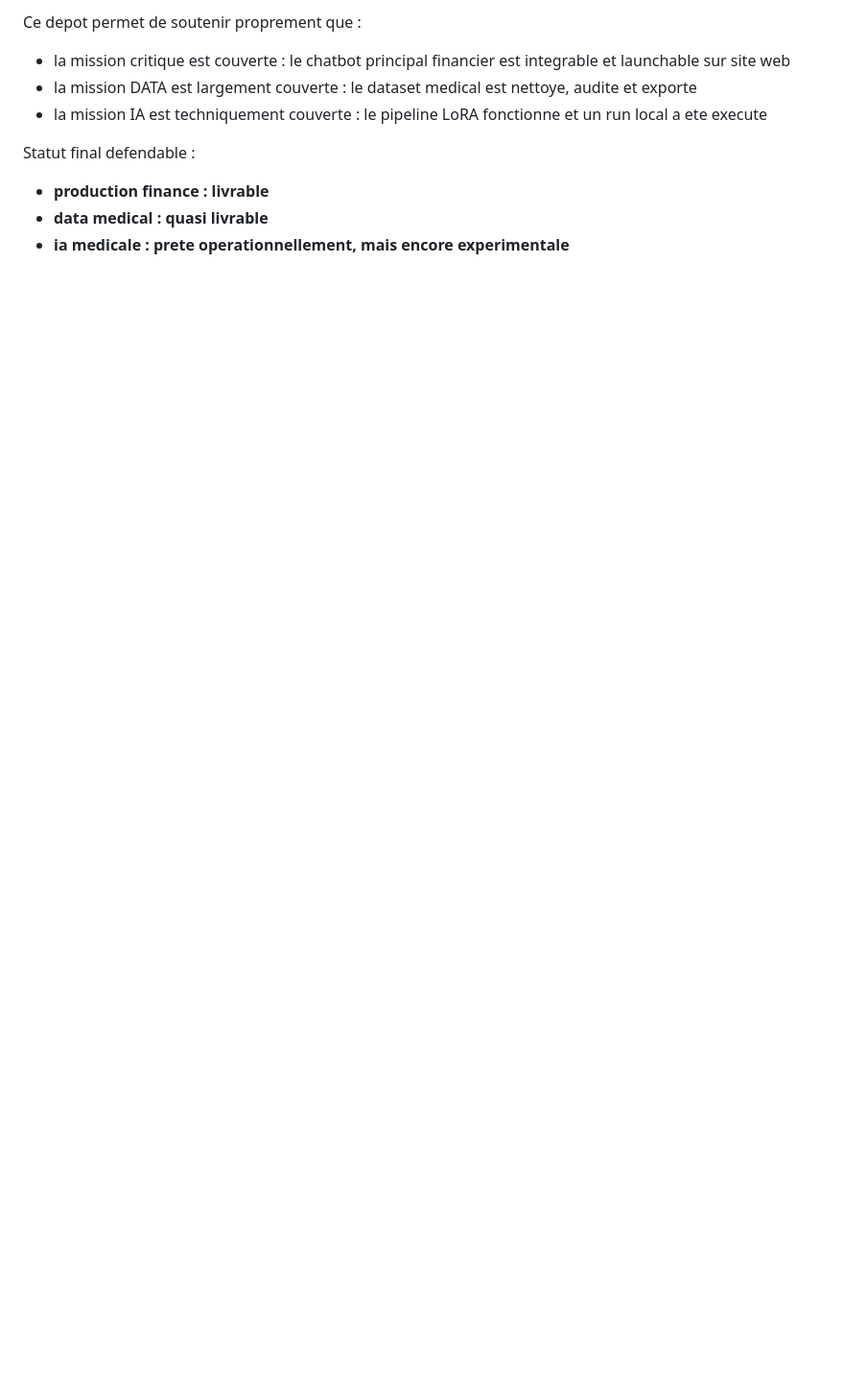
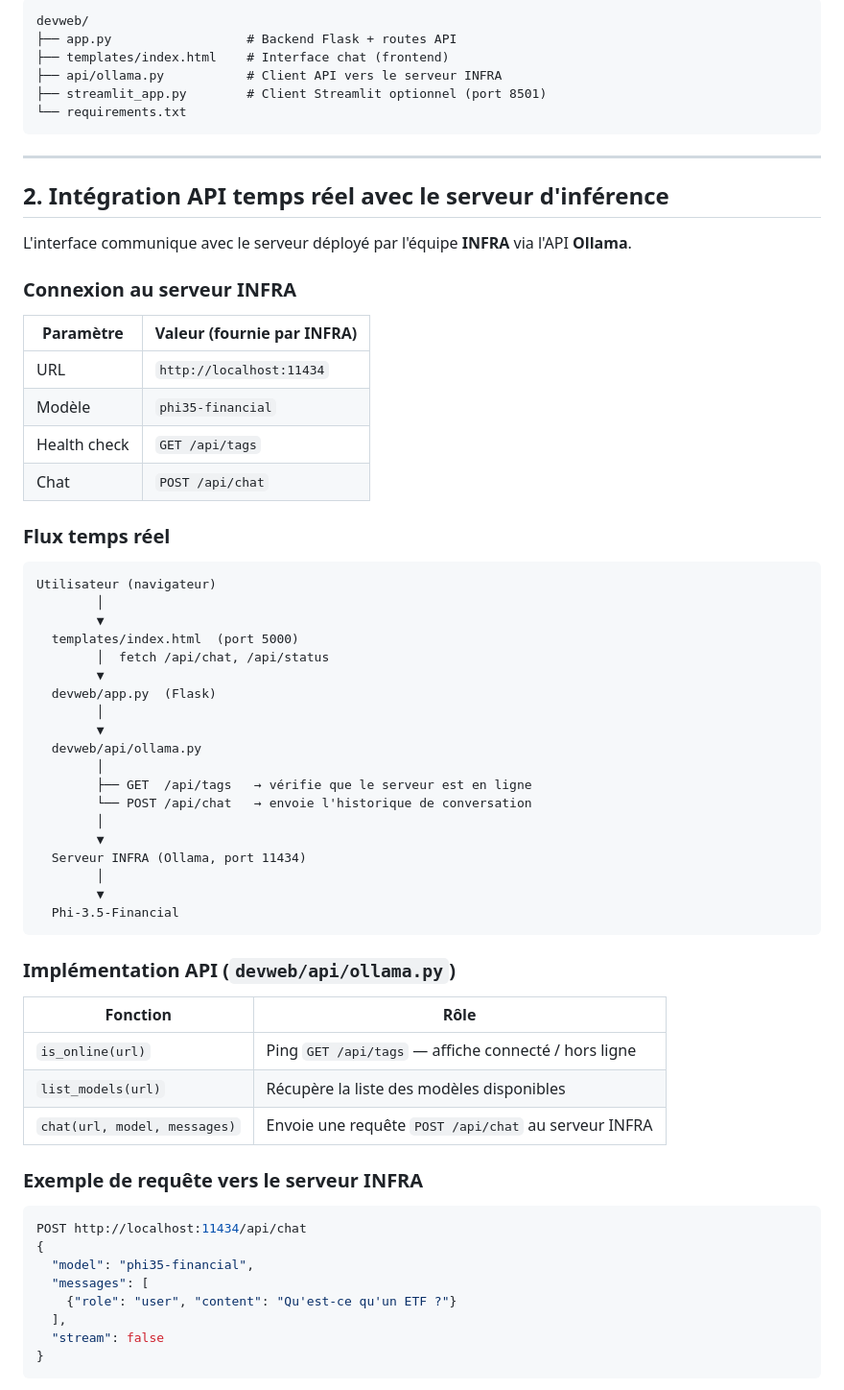
Before and after one commit to Teo-13/HACKATHON-IA, a Markdown page: LIVRABLE.md, the part around one of its changes. Shown at 96% size. GitHub-like rendering; blank space fills up the shorter version.

````diff
--- a/LIVRABLE.md
+++ b/LIVRABLE.md
@@ -224,14 +50,70 @@ Non finalise a 100 % :
 
-Ce depot permet de soutenir proprement que :
+```
+devweb/
+├── app.py                  # Backend Flask + routes API
+├── templates/index.html    # Interface chat (frontend)
+├── api/ollama.py           # Client API vers le serveur INFRA
+├── streamlit_app.py        # Client Streamlit optionnel (port 8501)
+└── requirements.txt
+```
 
-- la mission critique est couverte :
-  le chatbot principal financier est integrable et launchable sur site web
-- la mission DATA est largement couverte :
-  le dataset medical est nettoye, audite et exporte
-- la mission IA est techniquement couverte :
-  le pipeline LoRA fonctionne et un run local a ete execute
+---
 
-Statut final defendable :
-- **production finance : livrable**
-- **data medical : quasi livrable**
-- **ia medicale : prete operationnellement, mais encore experimentale**
+## 2. Intégration API temps réel avec le serveur d'inférence
+
+L'interface communique avec le serveur déployé par l'équipe **INFRA** via l'API **Ollama**.
+
+### Connexion au serveur INFRA
+
+| Paramètre | Valeur (fournie par INFRA) |
+|-----------|----------------------------|
+| URL | `http://localhost:11434` |
+| Modèle | `phi35-financial` |
+| Health check | `GET /api/tags` |
+| Chat | `POST /api/chat` |
+
+### Flux temps réel
+
+```
+Utilisateur (navigateur)
+        │
+        ▼
+  templates/index.html  (port 5000)
+        │  fetch /api/chat, /api/status
+        ▼
+  devweb/app.py  (Flask)
+        │
+        ▼
+  devweb/api/ollama.py
+        │
+        ├── GET  /api/tags   → vérifie que le serveur est en ligne
+        └── POST /api/chat   → envoie l'historique de conversation
+        │
+        ▼
+  Serveur INFRA (Ollama, port 11434)
+        │
+        ▼
+  Phi-3.5-Financial
+```
+
+### Implémentation API (`devweb/api/ollama.py`)
+
+| Fonction | Rôle |
+|----------|------|
+| `is_online(url)` | Ping `GET /api/tags` — affiche connecté / hors ligne |
+| `list_models(url)` | Récupère la liste des modèles disponibles |
+| `chat(url, model, messages)` | Envoie une requête `POST /api/chat` au serveur INFRA |
+
+### Exemple de requête vers le serveur INFRA
+
+```json
+POST http://localhost:11434/api/chat
+{
+  "model": "phi35-financial",
+  "messages": [
+    {"role": "user", "content": "Qu'est-ce qu'un ETF ?"}
+  ],
+  "stream": false
+}
+```
+
````
Also changed, not shown: other parts of LIVRABLE.md (+69 -203 lines).
